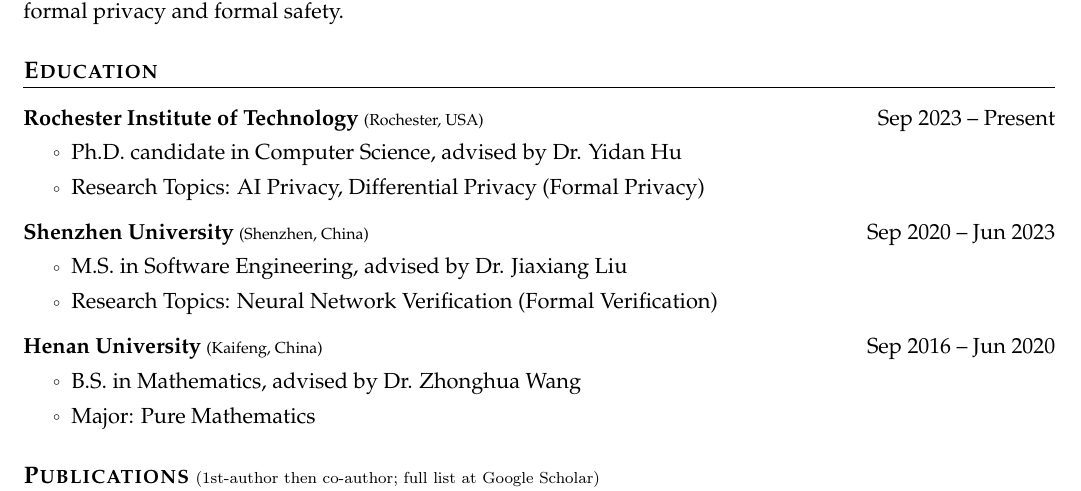
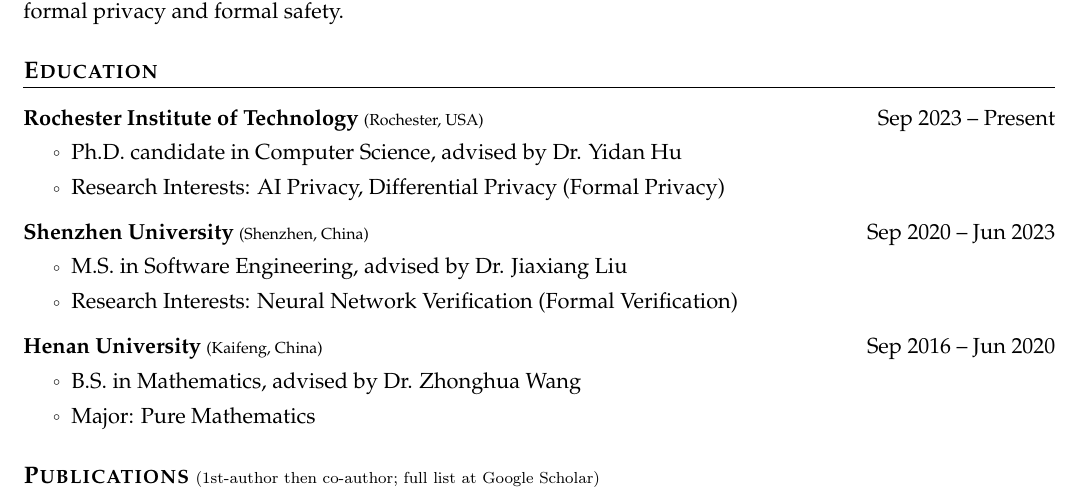
Before and after one commit to ZhengYeah/Academic-CV, a LaTeX document (main.tex): part of page 1 of 2, cut so that both start at the same text. Compiled offline with pdfLaTeX.

Commit message:
Polishing

```diff
--- a/main.tex
+++ b/main.tex
@@ -86,12 +86,12 @@
     \item \textbf{Rochester Institute of Technology}{ \scriptsize (Rochester, USA)} \hfill Sep 2023 -- Present\vspace{-0.5em}
     \begin{itemize}
       \item Ph.D. candidate in Computer Science, advised by Dr. \href{https://yidanhu.csec.rit.edu/}{Yidan Hu}
-      \item Research Topics: AI Privacy, Differential Privacy (Formal Privacy)
+      \item Research Interests: AI Privacy, Differential Privacy (Formal Privacy)
     \end{itemize}
     \item \textbf{Shenzhen University}{ \scriptsize (Shenzhen, China)} \hfill Sep 2020 -- Jun 2023\vspace{-0.5em}
     \begin{itemize}
       \item M.S. in Software Engineering, advised by Dr. \href{https://csse.szu.edu.cn/pages/user/index?id=1031}{Jiaxiang Liu}
-      \item Research Topics: Neural Network Verification (Formal Verification)
+      \item Research Interests: Neural Network Verification (Formal Verification)
     \end{itemize}
     \item \textbf{Henan University}{ \scriptsize (Kaifeng, China)} \hfill Sep 2016 -- Jun 2020\vspace{-0.5em}
     \begin{itemize}
```
Also changed, not shown: main.pdf.
